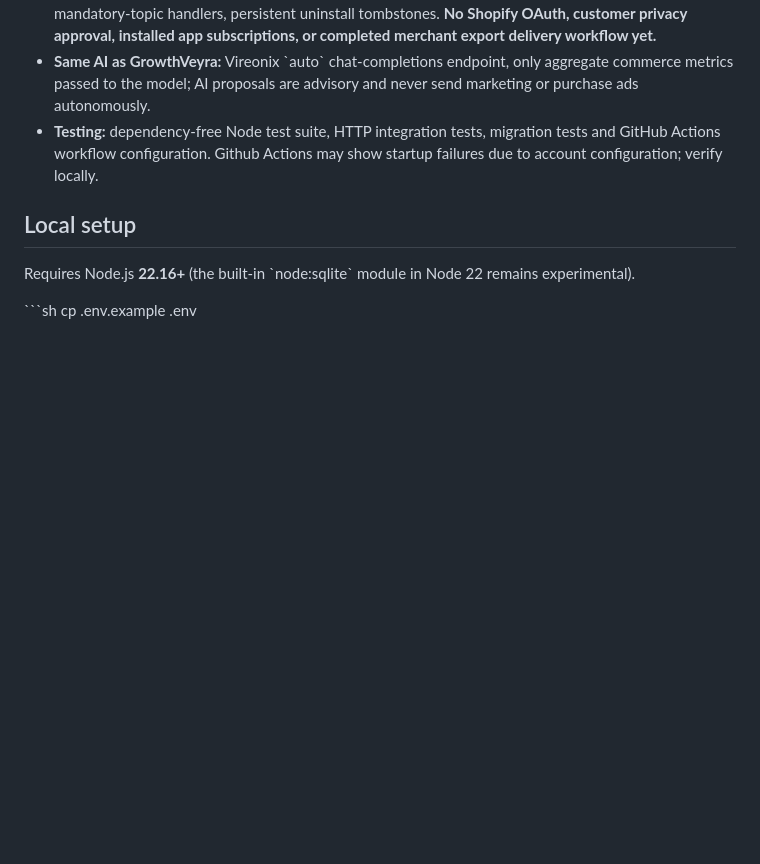
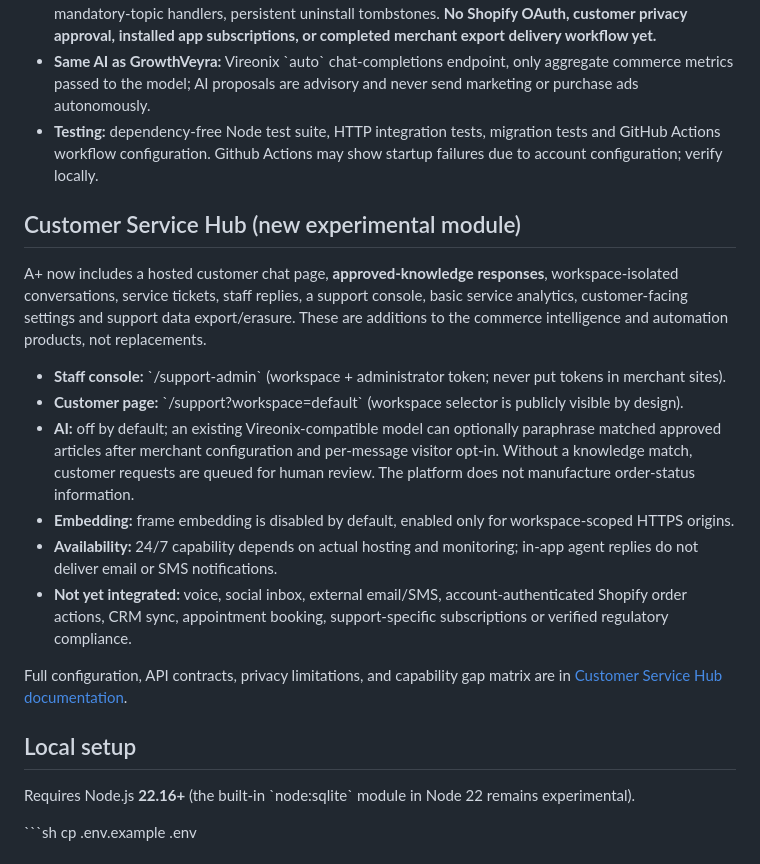
Before and after one commit to Rjdclink/A-, a Markdown page: README.md, the part around the change. Drawn GitHub-style; blank space fills up the shorter version.

Commit message:
docs/test: document customer-service scope and verify cross-tenant safeguards

```diff
--- a/README.md
+++ b/README.md
@@ -13,6 +13,19 @@ A minimal, privacy-conscious foundation for e-commerce conversion measurement, r
 - **Shopify webhook receiver:** signed raw-body HMAC checks, shop allowlists, paid-order idempotency, mandatory-topic handlers, persistent uninstall tombstones. **No Shopify OAuth, customer privacy approval, installed app subscriptions, or completed merchant export delivery workflow yet.**
 - **Same AI as GrowthVeyra:** Vireonix \`auto\` chat-completions endpoint, only aggregate commerce metrics passed to the model; AI proposals are advisory and never send marketing or purchase ads autonomously.
 - **Testing:** dependency-free Node test suite, HTTP integration tests, migration tests and GitHub Actions workflow configuration. Github Actions may show startup failures due to account configuration; verify locally.
+
+## Customer Service Hub (new experimental module)
+
+A+ now includes a hosted customer chat page, **approved-knowledge responses**, workspace-isolated conversations, service tickets, staff replies, a support console, basic service analytics, customer-facing settings and support data export/erasure. These are additions to the commerce intelligence and automation products, not replacements.
+
+- **Staff console:** \`/support-admin\` (workspace + administrator token; never put tokens in merchant sites).
+- **Customer page:** \`/support?workspace=default\` (workspace selector is publicly visible by design).
+- **AI:** off by default; an existing Vireonix-compatible model can optionally paraphrase matched approved articles after merchant configuration and per-message visitor opt-in. Without a knowledge match, customer requests are queued for human review. The platform does not manufacture order-status information.
+- **Embedding:** frame embedding is disabled by default, enabled only for workspace-scoped HTTPS origins.
+- **Availability:** 24/7 capability depends on actual hosting and monitoring; in-app agent replies do not deliver email or SMS notifications.
+- **Not yet integrated:** voice, social inbox, external email/SMS, account-authenticated Shopify order actions, CRM sync, appointment booking, support-specific subscriptions or verified regulatory compliance.
+
+Full configuration, API contracts, privacy limitations, and capability gap matrix are in [Customer Service Hub documentation](docs/CUSTOMER_SUPPORT.md).
 
 ## Local setup
 
```
